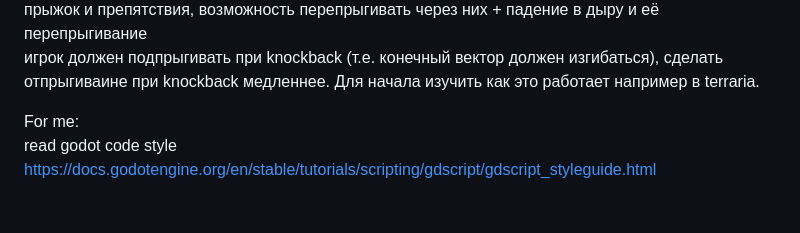
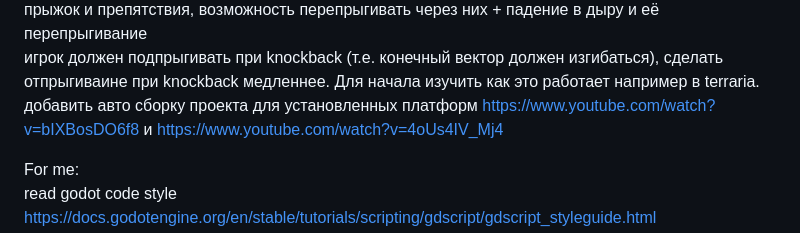
Before and after one commit to vladprizma/godot-tutorial-ninja-game, a Markdown page: README.md, the part around the change. Rendered like a GitHub page; blank space fills up the shorter version.

Commit message:
[s] README.md - Пополнение меток.

```diff
--- a/README.md
+++ b/README.md
@@ -44,6 +44,7 @@ https://youtu.be/_Wo21KAD8OY?t=110 - сделать логгер, state (сос
 добавить ускорение и выносливость<br/>
 прыжок и препятствия, возможность перепрыгивать через них + падение в дыру и её перепрыгивание<br/>
 игрок должен подпрыгивать при knockback (т.е. конечный вектор должен изгибаться), сделать отпрыгиваине при knockback медленнее. Для начала изучить как это работает например в terraria.<br/>
+добавить авто сборку проекта для установленных платформ https://www.youtube.com/watch?v=bIXBosDO6f8 и https://www.youtube.com/watch?v=4oUs4IV_Mj4
 
 For me:<br/>
 read godot code style https://docs.godotengine.org/en/stable/tutorials/scripting/gdscript/gdscript_styleguide.html<br/>
```
